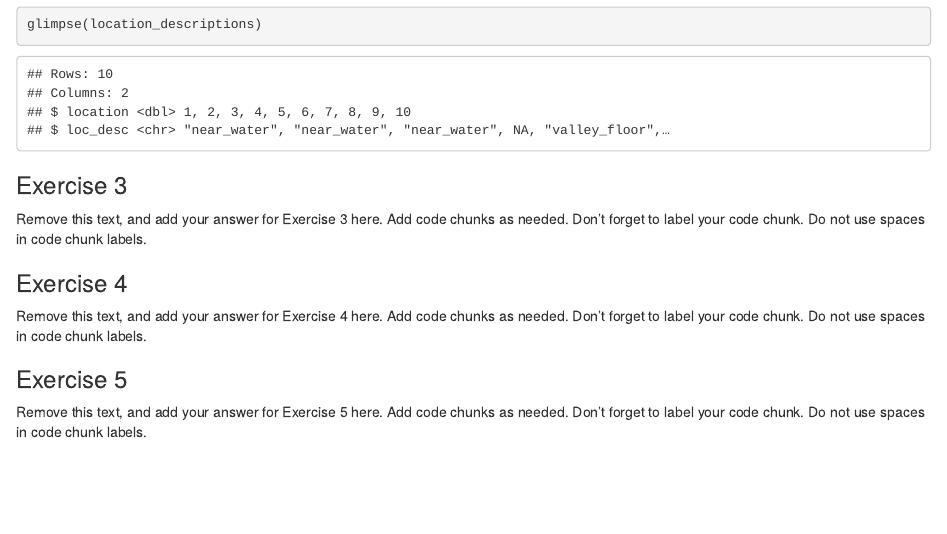
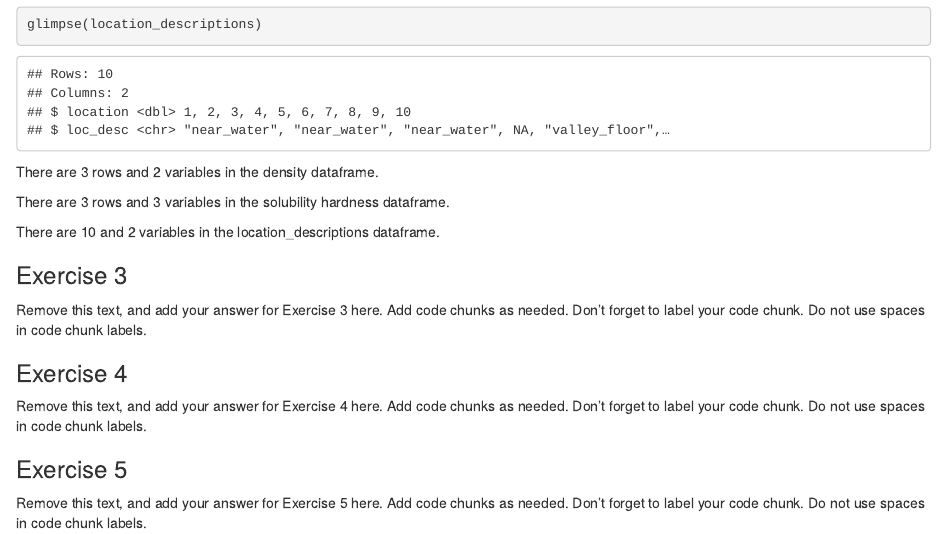
Before and after one commit to Data-Science-and-Statistics-in-EaES/unit-1-3-review-GROUP4, an R Markdown document (u1-u2-u3-review-starter.Rmd): the page in a window 1100 px wide, from 1110 px down. Rendered offline with R 4.5, knitr and Pandoc, with nearby package versions.

Commit message:
updated ex 2.3

````diff
--- a/u1-u2-u3-review-starter.Rmd
+++ b/u1-u2-u3-review-starter.Rmd
@@ -37,7 +37,11 @@ glimpse(density)
 glimpse(solubility_hardness)
 glimpse(location_descriptions)
 ```
+There are `r nrow(density)` rows and `r ncol(density)` variables in the density dataframe.
 
+There are `r nrow(solubility_hardness)` rows and `r ncol(solubility_hardness)` variables in the solubility hardness dataframe.
+
+There are `r nrow(location_descriptions)` and `r ncol(location_descriptions)` variables in the location_descriptions dataframe.
 
 ### Exercise 3
 
````
